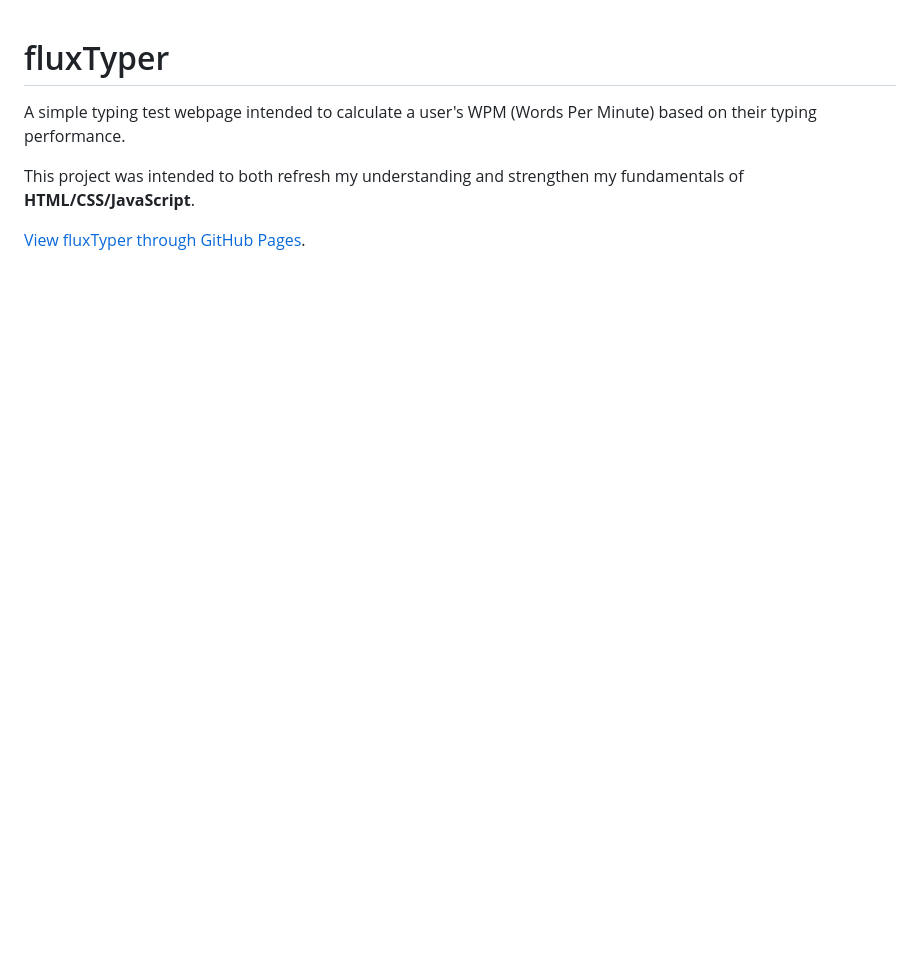
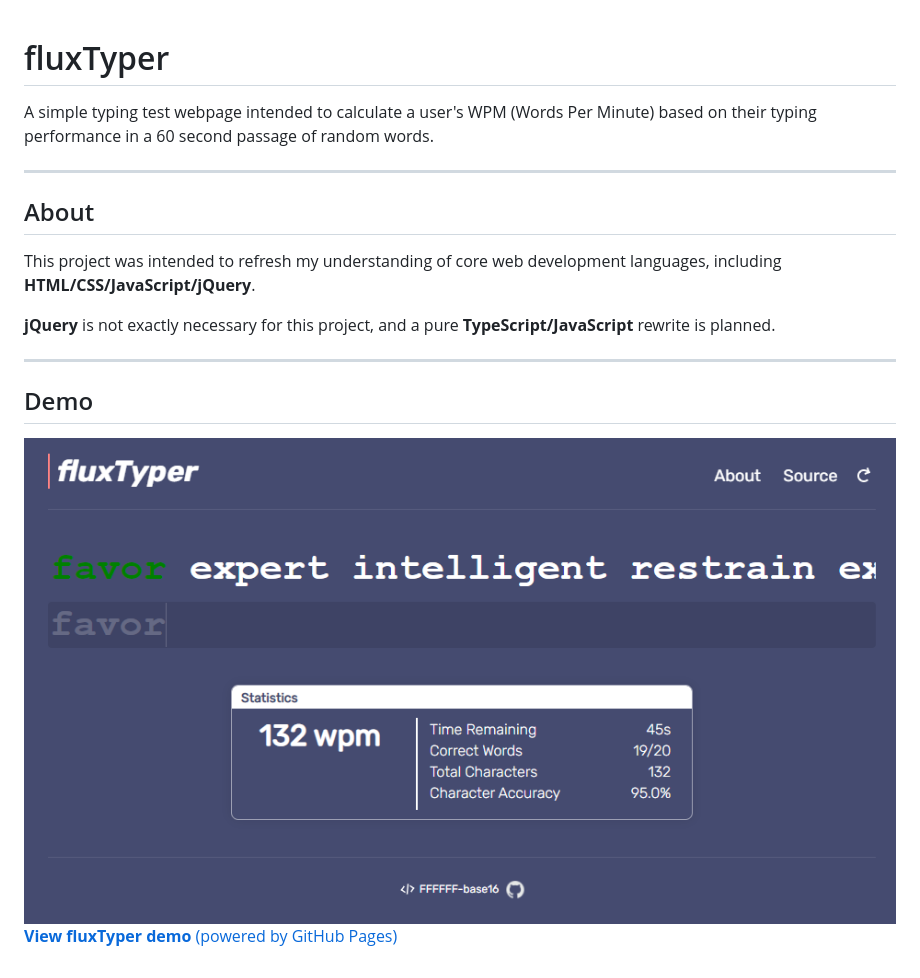
Before and after one commit to spacetimed/fluxTyper, a Markdown page: README.md, the part around the change. Rendered like a GitHub page; pictures changed too: images/preview.png (added); blank space fills up the shorter version.

```diff
--- a/README.md
+++ b/README.md
@@ -1,7 +1,16 @@
 # fluxTyper
+A simple typing test webpage intended to calculate a user's WPM (Words Per Minute) based on their typing performance in a 60 second passage of random words.
 
-A simple typing test webpage intended to calculate a user's WPM (Words Per Minute) based on their typing performance.
+-------
 
-This project was intended to both refresh my understanding and strengthen my fundamentals of **HTML/CSS/JavaScript**.
+## About
 
-[View fluxTyper through GitHub Pages](https://ffffff-base16.github.io/fluxTyper/).
+This project was intended to refresh my understanding of core web development languages, including **HTML/CSS/JavaScript/jQuery**.
+
+**jQuery** is not exactly necessary for this project, and a pure **TypeScript/JavaScript** rewrite is planned.
+
+------
+
+## Demo
+![Demo Image](/images/preview.png)
+[**View fluxTyper demo** (powered by GitHub Pages)](https://ffffff-base16.github.io/fluxTyper/)
```
